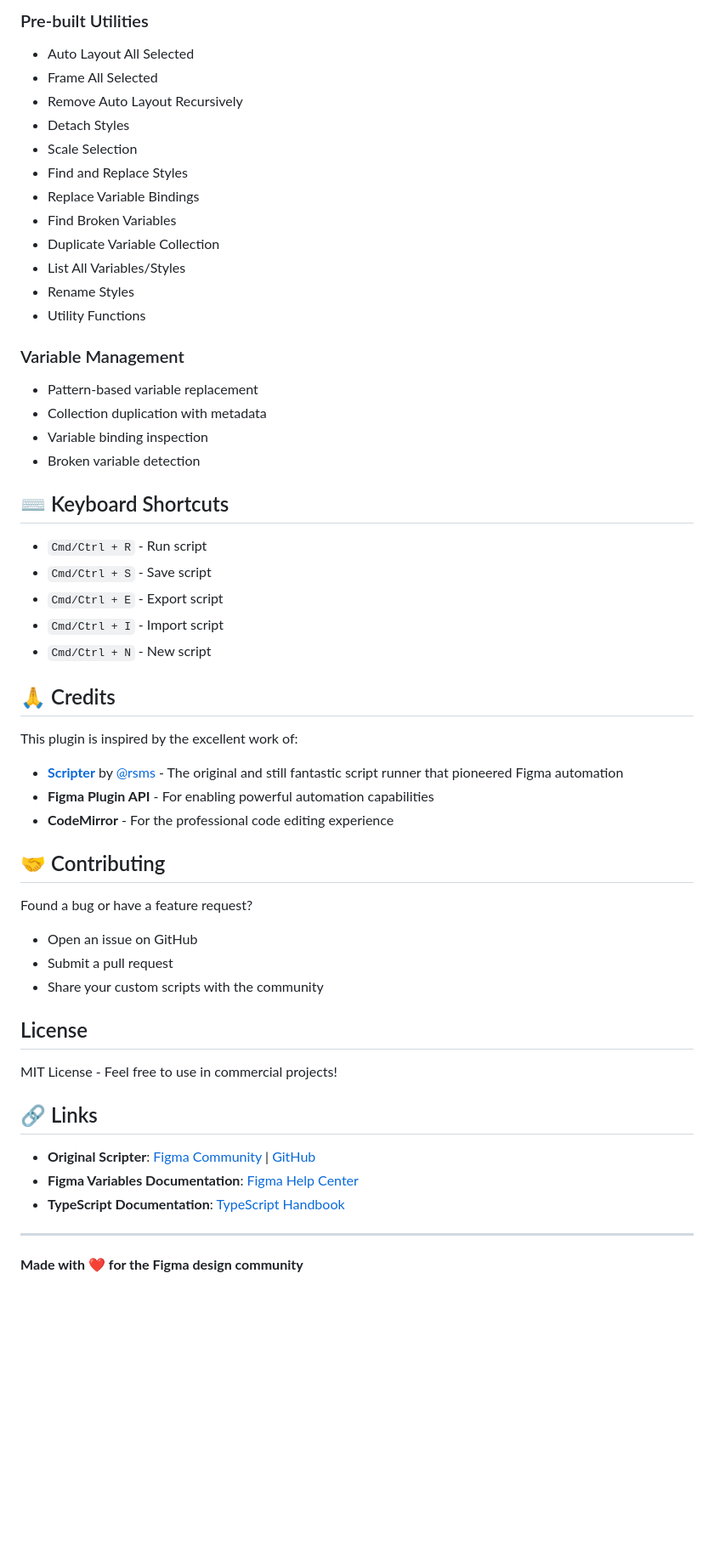
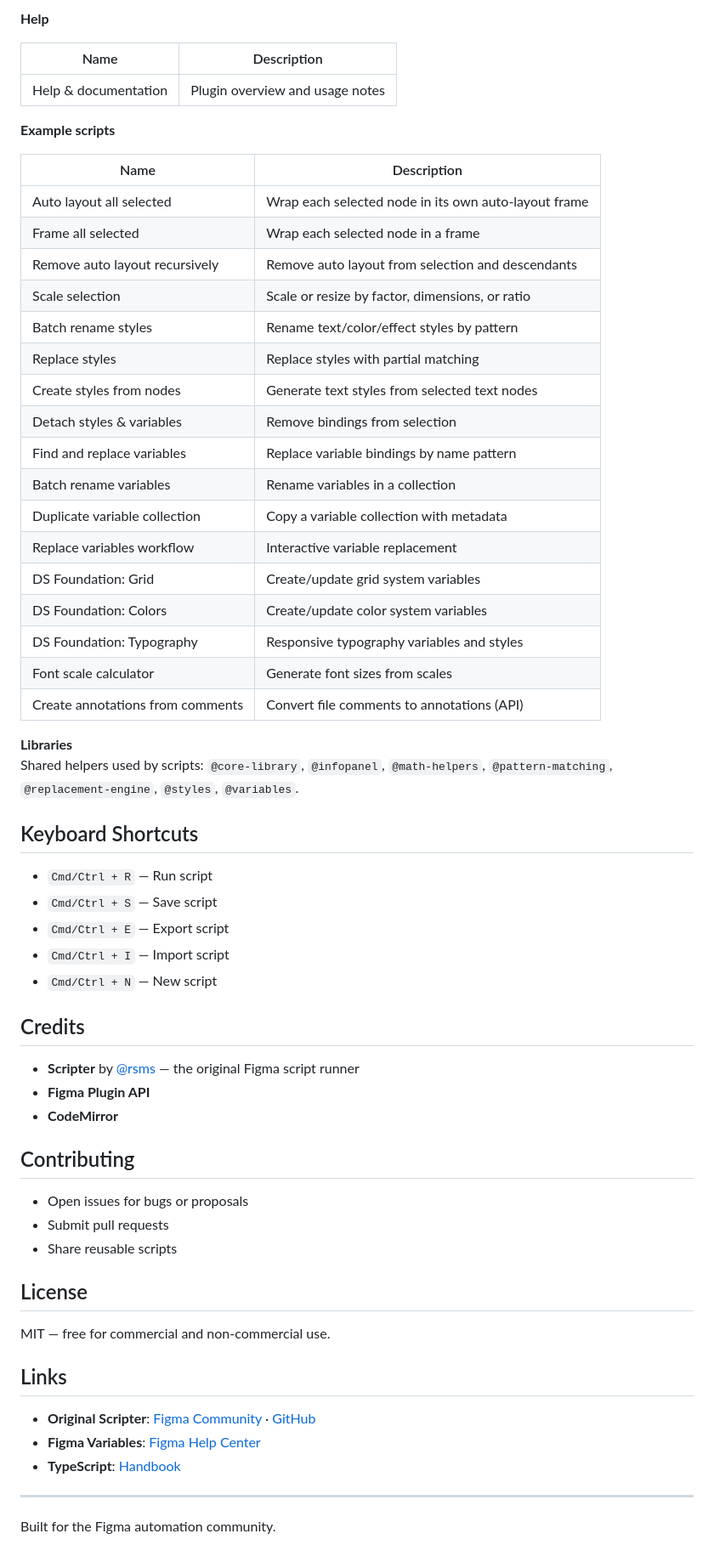
Before and after one commit to marxcie/CodeFig, a Markdown page: README.md, the part around one of its changes. Shown at 85% size. Drawn GitHub-style; blank space fills up the shorter version.

```diff
--- a/README.md
+++ b/README.md
@@ -128,57 +105,65 @@ selection.forEach(node => {
 
-### Pre-built Utilities
-- Auto Layout All Selected
-- Frame All Selected
-- Remove Auto Layout Recursively
-- Detach Styles
-- Scale Selection
-- Find and Replace Styles
-- Replace Variable Bindings
-- Find Broken Variables
-- Duplicate Variable Collection
-- List All Variables/Styles
-- Rename Styles
-- Utility Functions
+**Help**
 
-### Variable Management
-- Pattern-based variable replacement
-- Collection duplication with metadata
-- Variable binding inspection
-- Broken variable detection
+| Name | Description |
+|------|-------------|
+| Help & documentation | Plugin overview and usage notes |
 
-## ⌨️ Keyboard Shortcuts
+**Example scripts**
 
-- `Cmd/Ctrl + R` - Run script
-- `Cmd/Ctrl + S` - Save script
-- `Cmd/Ctrl + E` - Export script
-- `Cmd/Ctrl + I` - Import script
-- `Cmd/Ctrl + N` - New script
+| Name | Description |
+|------|-------------|
+| Auto layout all selected | Wrap each selected node in its own auto-layout frame |
+| Frame all selected | Wrap each selected node in a frame |
+| Remove auto layout recursively | Remove auto layout from selection and descendants |
+| Scale selection | Scale or resize by factor, dimensions, or ratio |
+| Batch rename styles | Rename text/color/effect styles by pattern |
+| Replace styles | Replace styles with partial matching |
+| Create styles from nodes | Generate text styles from selected text nodes |
+| Detach styles & variables | Remove bindings from selection |
+| Find and replace variables | Replace variable bindings by name pattern |
+| Batch rename variables | Rename variables in a collection |
+| Duplicate variable collection | Copy a variable collection with metadata |
+| Replace variables workflow | Interactive variable replacement |
+| DS Foundation: Grid | Create/update grid system variables |
+| DS Foundation: Colors | Create/update color system variables |
+| DS Foundation: Typography | Responsive typography variables and styles |
+| Font scale calculator | Generate font sizes from scales |
+| Create annotations from comments | Convert file comments to annotations (API) |
 
-## 🙏 Credits
+**Libraries**
+Shared helpers used by scripts: `@core-library`, `@infopanel`, `@math-helpers`, `@pattern-matching`, `@replacement-engine`, `@styles`, `@variables`.
 
-This plugin is inspired by the excellent work of:
+## Keyboard Shortcuts
 
-- **[Scripter](https://www.figma.com/community/plugin/757836922707087381/Scripter)** by [@rsms](https://github.com/rsms) - The original and still fantastic script runner that pioneered Figma automation
-- **Figma Plugin API** - For enabling powerful automation capabilities
-- **CodeMirror** - For the professional code editing experience
+- `Cmd/Ctrl + R` — Run script
+- `Cmd/Ctrl + S` — Save script
+- `Cmd/Ctrl + E` — Export script
+- `Cmd/Ctrl + I` — Import script
+- `Cmd/Ctrl + N` — New script
 
-## 🤝 Contributing
+## Credits
 
-Found a bug or have a feature request?
-- Open an issue on GitHub
-- Submit a pull request
-- Share your custom scripts with the community
+- **Scripter** by [@rsms](https://github.com/rsms) — the original Figma script runner
+- **Figma Plugin API**
+- **CodeMirror**
+
+## Contributing
+
+- Open issues for bugs or proposals
+- Submit pull requests
+- Share reusable scripts
 
 ## License
 
-MIT License - Feel free to use in commercial projects!
+MIT — free for commercial and non-commercial use.
 
-## 🔗 Links
+## Links
 
-- **Original Scripter**: [Figma Community](https://www.figma.com/community/plugin/757836922707087381/Scripter) | [GitHub](https://github.com/rsms/scripter)
-- **Figma Variables Documentation**: [Figma Help Center](https://help.figma.com/hc/en-us/articles/15339657135383-Guide-to-variables-in-Figma)
-- **TypeScript Documentation**: [TypeScript Handbook](https://www.typescriptlang.org/docs/)
+- **Original Scripter**: [Figma Community](https://www.figma.com/community/plugin/757836922707087381/Scripter) · [GitHub](https://github.com/rsms/scripter)
+- **Figma Variables**: [Figma Help Center](https://help.figma.com/hc/en-us/articles/15339657135383-Guide-to-variables-in-Figma)
+- **TypeScript**: [Handbook](https://www.typescriptlang.org/docs/)
 
 ---
 
-**Made with ❤️ for the Figma design community**
+Built for the Figma automation community.
```
Also changed, not shown: other parts of README.md (+74 -97 lines).
